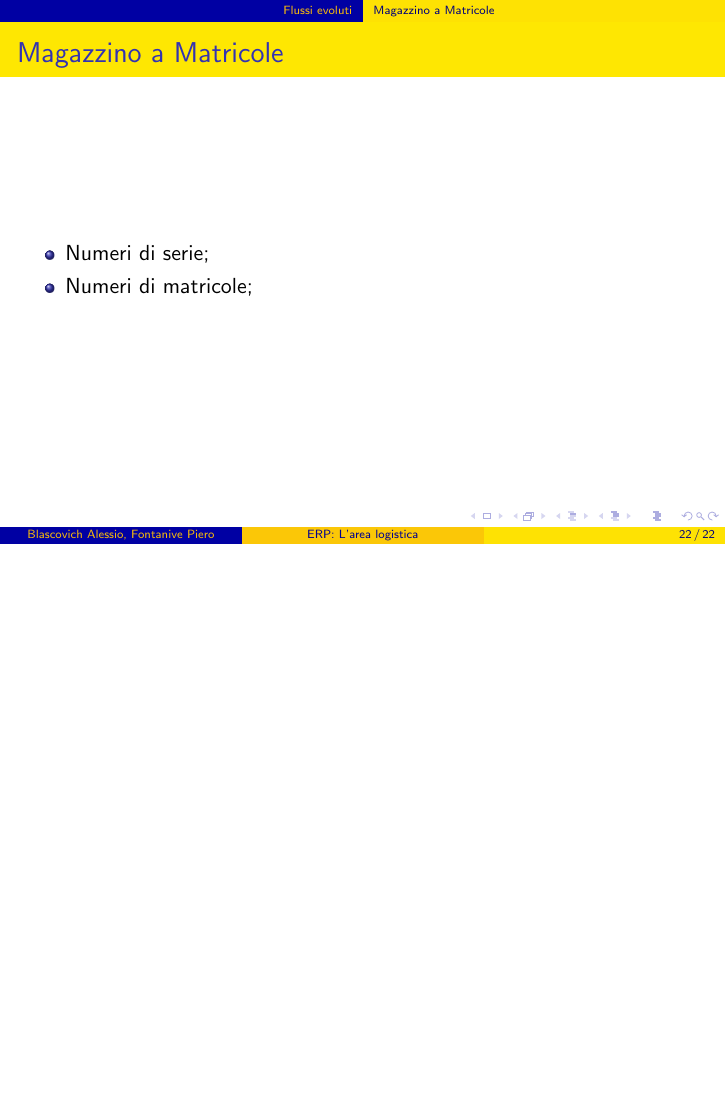
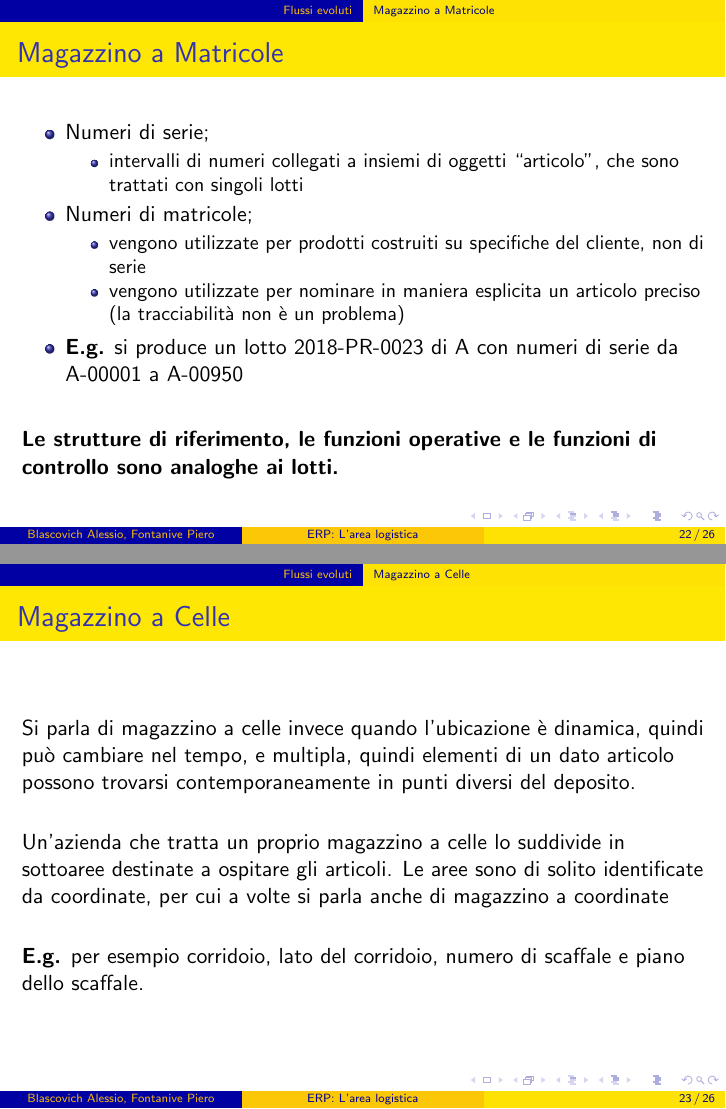
Before and after one commit to elblasco/sistemi-informativi, LaTeX slides (progetto/slide_progetto.tex): page 22 of 22 before the commit and pages 22 and 23 of 26 after it, the two joined at a grey line, the shorter picture padded with empty space. Compiled offline with pdfLaTeX.

Commit message:
Capitolo 6.4 Flussi evoluti completato

```diff
--- a/progetto/slide_progetto.tex
+++ b/progetto/slide_progetto.tex
@@ -291,4 +291,27 @@
 \begin{frame}{Magazzino a Matricole}
     \begin{itemize}
         \item Numeri di serie;
+        \begin{itemize}
+            \item intervalli di numeri collegati a insiemi di oggetti “articolo”, che sono trattati con singoli lotti
+        \end{itemize}
         \item Numeri di matricole;
+        \begin{itemize}
+            \item vengono utilizzate per prodotti costruiti su specifiche del cliente, non di serie
+            \item vengono utilizzate per nominare in maniera esplicita un articolo preciso (la tracciabilità non è un problema)
+        \end{itemize}
+        \item \textbf{E.g.} si produce un lotto 2018-PR-0023 di A con numeri di serie da A-00001 a A-00950
+    \end{itemize}
+    \vspace{1.5em}
+    \textbf{Le strutture di riferimento, le funzioni operative e le funzioni di controllo sono analoghe ai lotti.}
+\end{frame}
+
+\subsection{Magazzino a Celle}
+\begin{frame}{Magazzino a Celle}
+    Si parla di magazzino a celle invece quando l'ubicazione è dinamica, quindi può cambiare nel tempo, e multipla, quindi elementi di un dato articolo possono trovarsi contemporaneamente in punti diversi del deposito.\\
+    \vspace{1.5em}
+    Un'azienda che tratta un proprio magazzino a celle lo suddivide in sottoaree destinate a ospitare gli articoli. Le aree sono di solito identificate da coordinate, per cui a volte si parla anche di magazzino a coordinate\\
+    \vspace{1.5em}
+    \textbf{E.g.} per esempio corridoio, lato del corridoio, numero di scaffale e piano dello scaffale.
+\end{frame}
+
+\begin{frame}{Magazzino a Celle - Strutture di riferimento}
@@ -294,0 +324 @@
+\begin{frame}{Magazzino a Celle - Strutture di riferimento}
@@ -295,3 +340,5 @@
     \end{itemize}
 \end{frame}
 
+\subsection{Magazzino Automatico}
+\begin{frame}{Magazzino Automatico}
```
Also changed, not shown: progetto/slide_progetto.tex (29 more changed lines).
